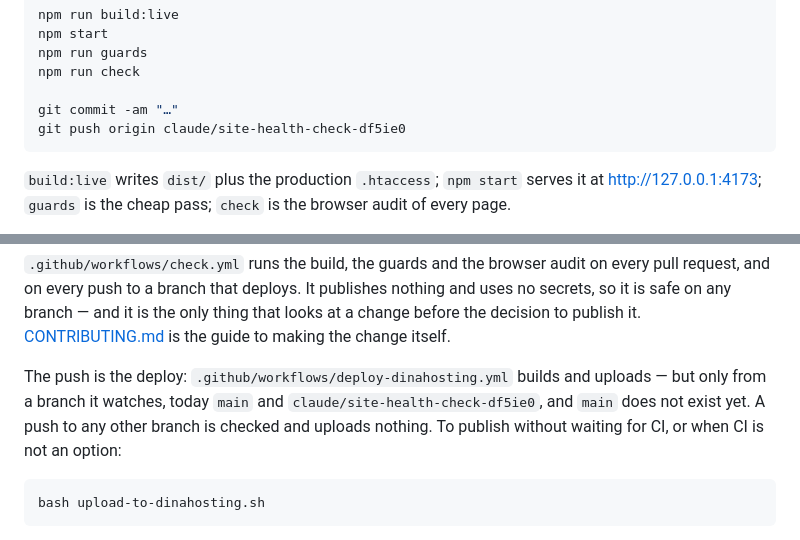
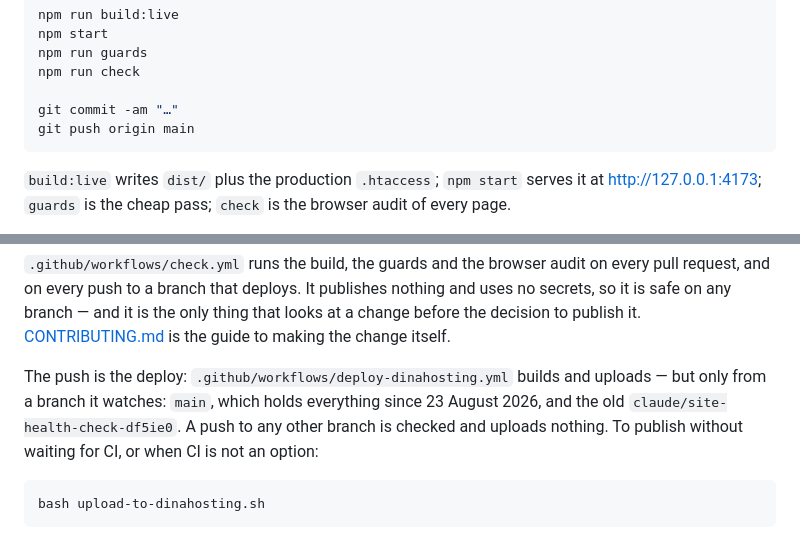
Before and after one commit to RAHV-FB/ErasmusInBarcelona, a Markdown page: PUBLISHING.md, 2 parts joined by grey strips. Drawn GitHub-style.

````diff
--- a/PUBLISHING.md
+++ b/PUBLISHING.md
@@ -24,7 +24,7 @@ npm run guards
 npm run check
 
 git commit -am "…"
-git push origin claude/site-health-check-df5ie0
+git push origin main
 ```
 
 `build:live` writes `dist/` plus the production `.htaccess`; `npm start` serves it at
@@ -45,9 +45,9 @@ decision to publish it. [CONTRIBUTING.md](CONTRIBUTING.md) is the guide to makin
 itself.
 
 The push is the deploy: `.github/workflows/deploy-dinahosting.yml` builds and uploads — but
-only from a branch it watches, today `main` and `claude/site-health-check-df5ie0`, and `main`
-does not exist yet. A push to any other branch is checked and uploads nothing. To publish
-without waiting for CI, or when CI is not an option:
+only from a branch it watches: `main`, which holds everything since 23 August 2026, and the
+old `claude/site-health-check-df5ie0`. A push to any other branch is checked and uploads
+nothing. To publish without waiting for CI, or when CI is not an option:
 
 ```bash
 bash upload-to-dinahosting.sh
````
Also changed, not shown: CONTRIBUTING.md (+2 -2 lines), HANDOFF.md (+5 -4 lines).
